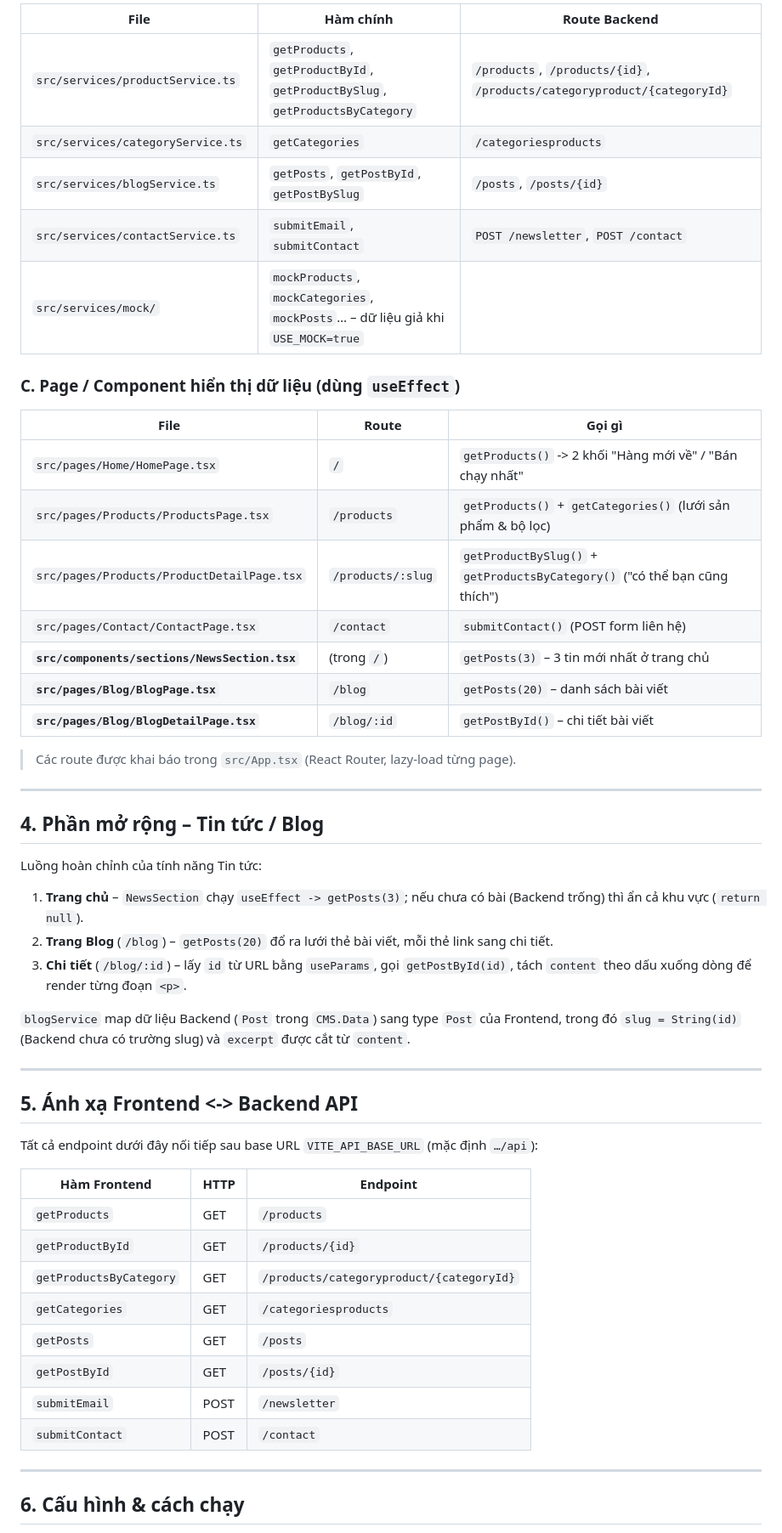
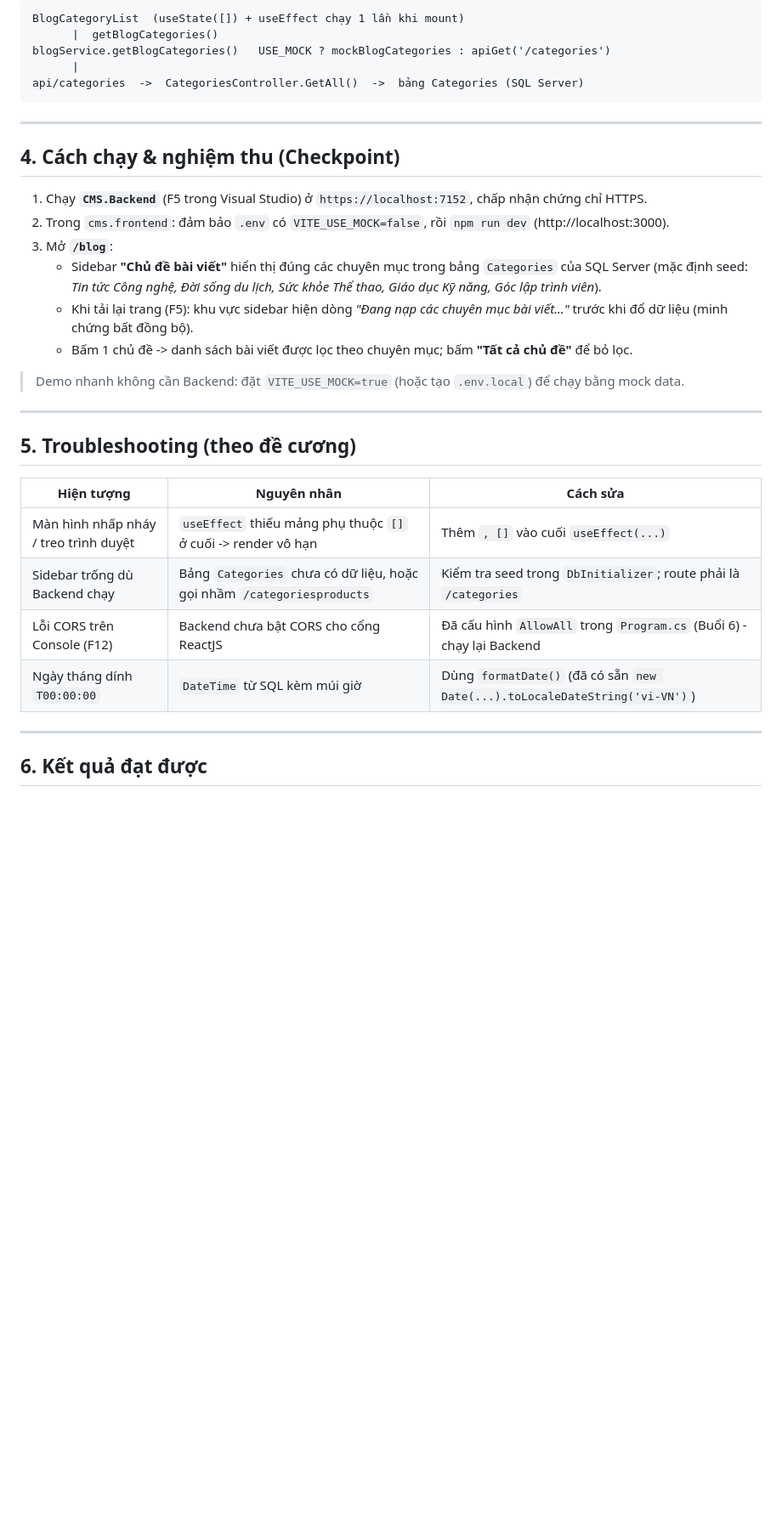
Before and after one commit to Truongdzai/QuangVanTruong_2123170591_ASP.NET, a Markdown page: README.md, the part around one of its changes. Shown at 85% size. Rendered like a GitHub page; blank space fills up the shorter version.

````diff
--- a/README.md
+++ b/README.md
@@ -65,59 +66,38 @@ và khi đổi cổng Backend chỉ phải sửa **một chỗ** trong `.env`.
 
-| File | Hàm chính | Route Backend |
-|------|-----------|---------------|
-| `src/services/productService.ts` | `getProducts`, `getProductById`, `getProductBySlug`, `getProductsByCategory` | `/products`, `/products/{id}`, `/products/categoryproduct/{categoryId}` |
-| `src/services/categoryService.ts` | `getCategories` | `/categoriesproducts` |
-| `src/services/blogService.ts` | `getPosts`, `getPostById`, `getPostBySlug` | `/posts`, `/posts/{id}` |
-| `src/services/contactService.ts` | `submitEmail`, `submitContact` | `POST /newsletter`, `POST /contact` |
-| `src/services/mock/` | `mockProducts`, `mockCategories`, `mockPosts`… – dữ liệu giả khi `USE_MOCK=true` |
-
-### C. Page / Component hiển thị dữ liệu (dùng `useEffect`)
-
-| File | Route | Gọi gì |
-|------|-------|--------|
-| `src/pages/Home/HomePage.tsx` | `/` | `getProducts()` -> 2 khối "Hàng mới về" / "Bán chạy nhất" |
-| `src/pages/Products/ProductsPage.tsx` | `/products` | `getProducts()` + `getCategories()` (lưới sản phẩm & bộ lọc) |
-| `src/pages/Products/ProductDetailPage.tsx` | `/products/:slug` | `getProductBySlug()` + `getProductsByCategory()` ("có thể bạn cũng thích") |
-| `src/pages/Contact/ContactPage.tsx` | `/contact` | `submitContact()` (POST form liên hệ) |
-| **`src/components/sections/NewsSection.tsx`** | (trong `/`) | `getPosts(3)` – 3 tin mới nhất ở trang chủ |
-| **`src/pages/Blog/BlogPage.tsx`** | `/blog` | `getPosts(20)` – danh sách bài viết |
-| **`src/pages/Blog/BlogDetailPage.tsx`** | `/blog/:id` | `getPostById()` – chi tiết bài viết |
-
-> Các route được khai báo trong `src/App.tsx` (React Router, lazy-load từng page).
+```
+BlogCategoryList  (useState([]) + useEffect chạy 1 lần khi mount)
+      |  getBlogCategories()
+blogService.getBlogCategories()   USE_MOCK ? mockBlogCategories : apiGet('/categories')
+      |
+api/categories  ->  CategoriesController.GetAll()  ->  bảng Categories (SQL Server)
+```
 
 ---
 
-## 4. Phần mở rộng – Tin tức / Blog
+## 4. Cách chạy & nghiệm thu (Checkpoint)
 
-Luồng hoàn chỉnh của tính năng Tin tức:
+1. Chạy **`CMS.Backend`** (F5 trong Visual Studio) ở `https://localhost:7152`, chấp nhận chứng chỉ HTTPS.
+2. Trong `cms.frontend`: đảm bảo `.env` có `VITE_USE_MOCK=false`, rồi `npm run dev` (http://localhost:3000).
+3. Mở **`/blog`**:
+   - Sidebar **"Chủ đề bài viết"** hiển thị đúng các chuyên mục trong bảng `Categories` của SQL Server
+     (mặc định seed: *Tin tức Công nghệ, Đời sống du lịch, Sức khỏe Thể thao, Giáo dục Kỹ năng, Góc lập trình viên*).
+   - Khi tải lại trang (F5): khu vực sidebar hiện dòng *"Đang nạp các chuyên mục bài viết..."* trước khi đổ dữ liệu (minh chứng bất đồng bộ).
+   - Bấm 1 chủ đề -> danh sách bài viết được lọc theo chuyên mục; bấm **"Tất cả chủ đề"** để bỏ lọc.
 
-1. **Trang chủ** – `NewsSection` chạy `useEffect -> getPosts(3)`; nếu chưa có bài (Backend trống)
-   thì ẩn cả khu vực (`return null`).
-2. **Trang Blog** (`/blog`) – `getPosts(20)` đổ ra lưới thẻ bài viết, mỗi thẻ link sang chi tiết.
-3. **Chi tiết** (`/blog/:id`) – lấy `id` từ URL bằng `useParams`, gọi `getPostById(id)`,
-   tách `content` theo dấu xuống dòng để render từng đoạn `<p>`.
-
-`blogService` map dữ liệu Backend (`Post` trong `CMS.Data`) sang type `Post` của Frontend,
-trong đó `slug = String(id)` (Backend chưa có trường slug) và `excerpt` được cắt từ `content`.
+> Demo nhanh không cần Backend: đặt `VITE_USE_MOCK=true` (hoặc tạo `.env.local`) để chạy bằng mock data.
 
 ---
 
-## 5. Ánh xạ Frontend <-> Backend API
+## 5. Troubleshooting (theo đề cương)
 
-Tất cả endpoint dưới đây nối tiếp sau base URL `VITE_API_BASE_URL` (mặc định `…/api`):
-
-| Hàm Frontend | HTTP | Endpoint |
-|--------------|------|----------|
-| `getProducts` | GET | `/products` |
-| `getProductById` | GET | `/products/{id}` |
-| `getProductsByCategory` | GET | `/products/categoryproduct/{categoryId}` |
-| `getCategories` | GET | `/categoriesproducts` |
-| `getPosts` | GET | `/posts` |
-| `getPostById` | GET | `/posts/{id}` |
-| `submitEmail` | POST | `/newsletter` |
-| `submitContact` | POST | `/contact` |
+| Hiện tượng | Nguyên nhân | Cách sửa |
+|------------|-------------|----------|
+| Màn hình nhấp nháy / treo trình duyệt | `useEffect` thiếu mảng phụ thuộc `[]` ở cuối -> render vô hạn | Thêm `, []` vào cuối `useEffect(...)` |
+| Sidebar trống dù Backend chạy | Bảng `Categories` chưa có dữ liệu, hoặc gọi nhầm `/categoriesproducts` | Kiểm tra seed trong `DbInitializer`; route phải là `/categories` |
+| Lỗi CORS trên Console (F12) | Backend chưa bật CORS cho cổng ReactJS | Đã cấu hình `AllowAll` trong `Program.cs` (Buổi 6) - chạy lại Backend |
+| Ngày tháng dính `T00:00:00` | `DateTime` từ SQL kèm múi giờ | Dùng `formatDate()` (đã có sẵn `new Date(...).toLocaleDateString('vi-VN')`) |
 
 ---
 
-## 6. Cấu hình & cách chạy
+## 6. Kết quả đạt được
 
````
Also changed, not shown: other parts of README.md (+46 -84 lines).
